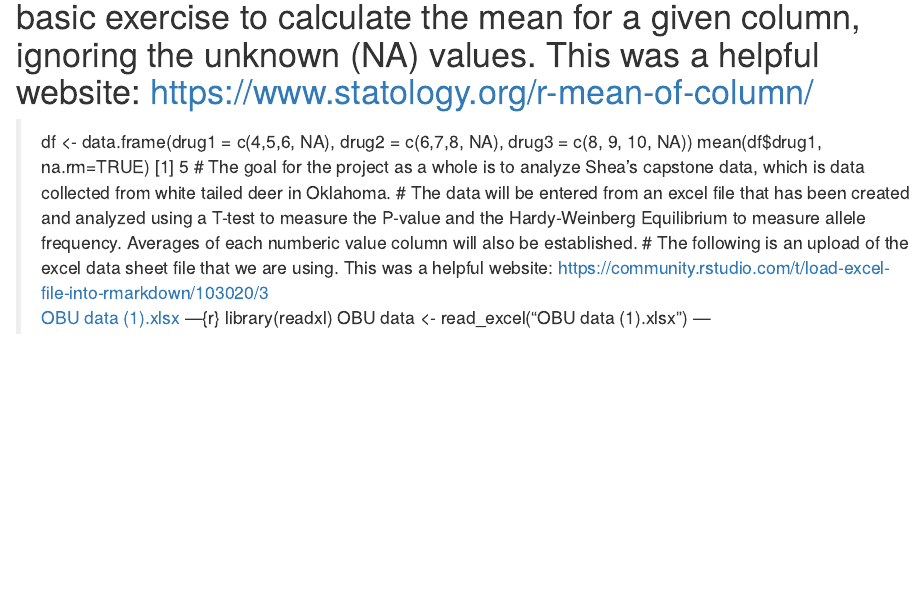
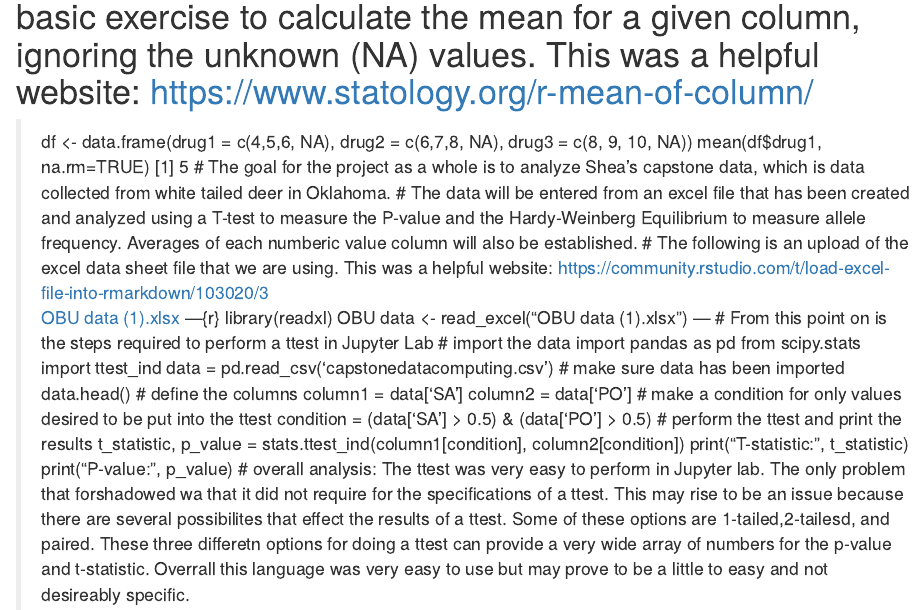
Before and after one commit to emmabrockman4/ComputingProject, an R Markdown document (Project Trial.Rmd): the page in a window 1100 px wide, from 220 px down. Rendered offline with R 4.5, knitr and Pandoc, with nearby package versions.

Commit message:
Update Project Trial.Rmd

```diff
--- a/Project Trial.Rmd
+++ b/Project Trial.Rmd
@@ -16,3 +16,20 @@ output: html_document
 library(readxl)
 OBU data <- read_excel("OBU data (1).xlsx")
 ---
+# From this point on is the steps required to perform a ttest in Jupyter Lab
+# import the data
+import pandas as pd
+from scipy.stats import ttest_ind
+data = pd.read_csv('capstonedatacomputing.csv')
+# make sure data has been imported
+data.head()
+# define the columns
+column1 = data['SA']
+column2 = data['PO']
+# make a condition for only values desired to be put into the ttest
+condition = (data['SA'] > 0.5) & (data['PO'] > 0.5)
+# perform the ttest and print the results
+t_statistic, p_value = stats.ttest_ind(column1[condition], column2[condition])
+print("T-statistic: ", t_statistic)
+print("P-value: ", p_value)
+# overall analysis: The ttest was very easy to perform in Jupyter lab. The only problem that forshadowed wa that it did not require for the specifications of a ttest. This may rise to be an issue because there are several possibilites that effect the results of a ttest. Some of these options are 1-tailed,2-tailesd, and paired. These three differetn options for doing a ttest can provide a very wide array of numbers for the p-value and t-statistic. Overrall this language was very easy to use but may prove to be a little to easy and not desireably specific.
```
